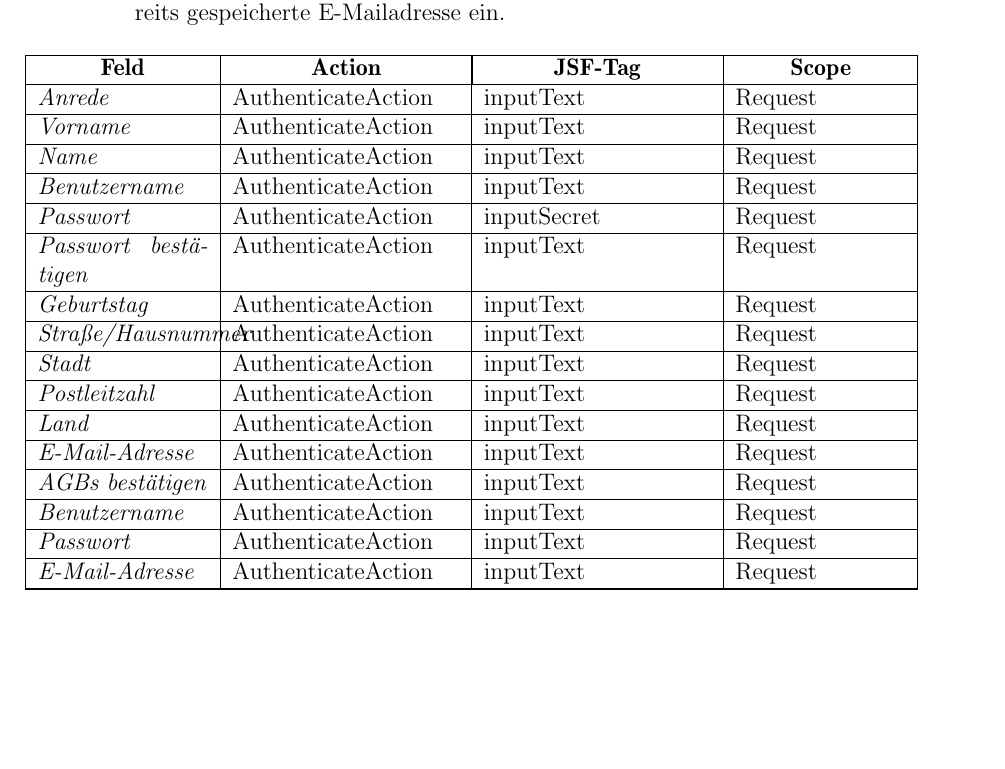
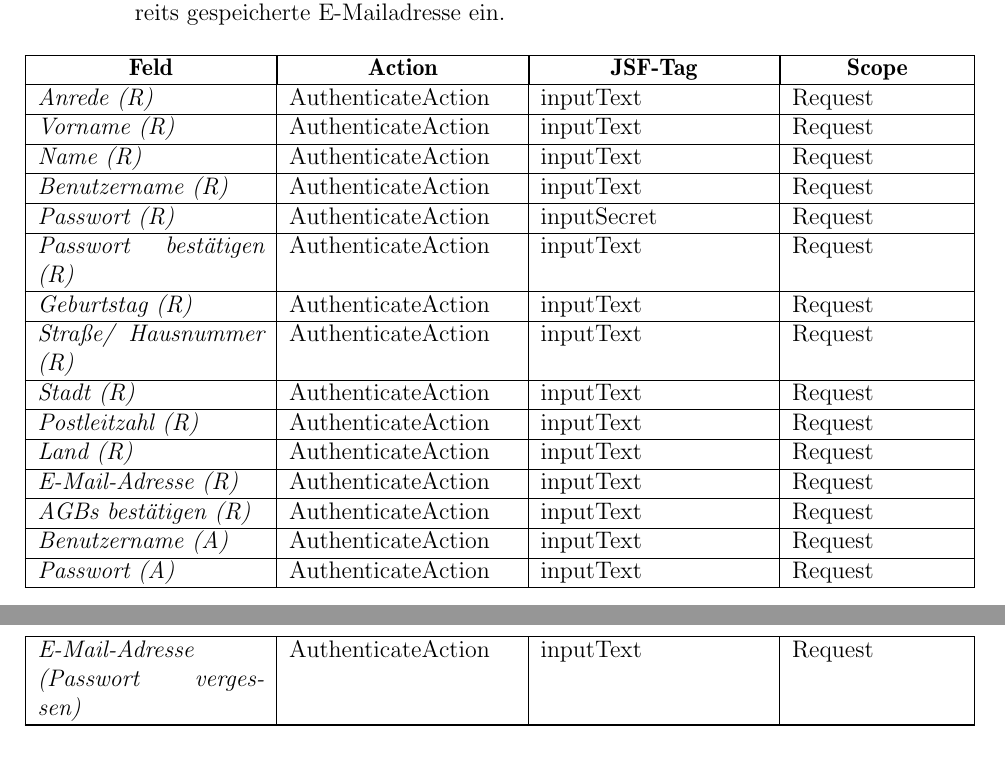
Before and after one commit to cretu90/SEP15-Team3, a LaTeX document (Documentation/3. Feinspezifikation/Feinspezifikation-SEP2015.tex, which reads Documentation/3. Feinspezifikation/View.tex): part of page 13 of 36 before the commit and two parts of pages 13 and 14 of 36 after it, the two joined at a grey line, cut so that both start at the same text, the shorter picture padded with empty space. Compiled offline with pdfLaTeX.

Commit message:
view test

```diff
--- a/Documentation/3. Feinspezifikation/View.tex
+++ b/Documentation/3. Feinspezifikation/View.tex
@@ -183,28 +183,28 @@
 				\item E-Mail-Adresse (Passwort vergessen): Der Benutzer gibt seine im System bereits gespeicherte E-Mailadresse ein.
 
 				\begin{center}
-					\begin{longtable}{|p{3cm} |p{4cm} | p{4cm}|p{3cm}|}
+					\begin{longtable}{|p{4cm} |p{4cm} | p{4cm}|p{3cm}|}
 
 						\hline \multicolumn{1}{|c|}{\textbf{Feld}} & \multicolumn{1}{|c|}{\textbf{Action}} & \multicolumn{1}{|c|}{\textbf{JSF-Tag}} &  \multicolumn{1}{|c|}{\textbf{Scope}} \\ \hline
 						\endfirsthead
 						\hline
 						\endlastfoot
-							\textit{Anrede} & AuthenticateAction & inputText & Request\\ \hline
-							\textit{Vorname} & AuthenticateAction & inputText & Request\\ \hline
-							\textit{Name} & AuthenticateAction & inputText & Request\\ \hline
-							\textit{Benutzername} & AuthenticateAction & inputText & Request\\ \hline
-							\textit{Passwort} & AuthenticateAction & inputSecret & Request\\ \hline
-							\textit{Passwort bestätigen} & AuthenticateAction & inputText & Request\\ \hline
-							\textit{Geburtstag} & AuthenticateAction & inputText & Request\\ \hline
-							\textit{Straße/Hausnummer} & AuthenticateAction & inputText & Request\\ \hline
-							\textit{Stadt} & AuthenticateAction & inputText & Request\\ \hline
-							\textit{Postleitzahl} & AuthenticateAction & inputText & Request\\ \hline
-							\textit{Land} & AuthenticateAction & inputText & Request\\ \hline
-							\textit{E-Mail-Adresse} & AuthenticateAction & inputText & Request\\ \hline
-							\textit{AGBs bestätigen} & AuthenticateAction & inputText & Request\\ \hline
-							\textit{Benutzername} & AuthenticateAction & inputText & Request\\ \hline
-							\textit{Passwort} & AuthenticateAction & inputText & Request\\ \hline
-							\textit{E-Mail-Adresse} & AuthenticateAction & inputText & Request\\ \hline
+							\textit{Anrede (R)} & AuthenticateAction & inputText & Request\\ \hline
+							\textit{Vorname (R)} & AuthenticateAction & inputText & Request\\ \hline
+							\textit{Name (R)} & AuthenticateAction & inputText & Request\\ \hline
+							\textit{Benutzername (R)} & AuthenticateAction & inputText & Request\\ \hline
+							\textit{Passwort (R)} & AuthenticateAction & inputSecret & Request\\ \hline
+							\textit{Passwort bestätigen (R)} & AuthenticateAction & inputText & Request\\ \hline
+							\textit{Geburtstag (R)} & AuthenticateAction & inputText & Request\\ \hline
+							\textit{Straße/ Hausnummer (R)} & AuthenticateAction & inputText & Request\\ \hline
+							\textit{Stadt (R)} & AuthenticateAction & inputText & Request\\ \hline
+							\textit{Postleitzahl (R)} & AuthenticateAction & inputText & Request\\ \hline
+							\textit{Land (R)} & AuthenticateAction & inputText & Request\\ \hline
+							\textit{E-Mail-Adresse (R)} & AuthenticateAction & inputText & Request\\ \hline
+							\textit{AGBs bestätigen (R)} & AuthenticateAction & inputText & Request\\ \hline
+							\textit{Benutzername (A)} & AuthenticateAction & inputText & Request\\ \hline
+							\textit{Passwort (A)} & AuthenticateAction & inputText & Request\\ \hline
+							\textit{E-Mail-Adresse (Passwort vergessen)} & AuthenticateAction & inputText & Request\\ \hline
 					\end{longtable}
 				\end{center}
 
```
